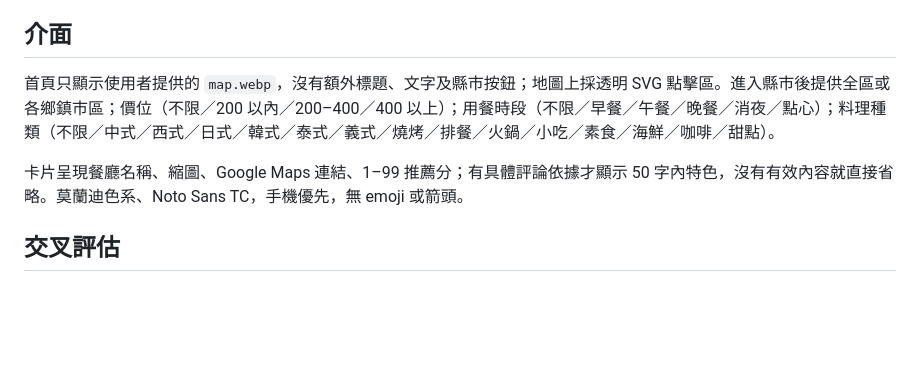
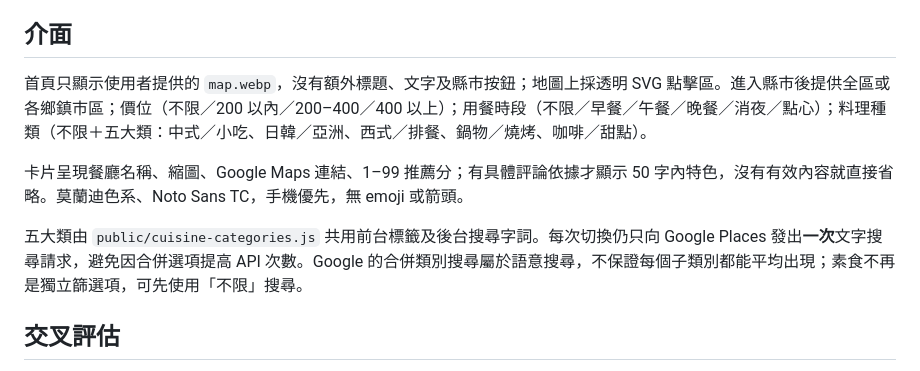
Before and after one commit to redfisharthur-beep/Food-map, a Markdown page: README.md, the part around the change. GitHub-like rendering; blank space fills up the shorter version.

Commit message:
docs: describe five cuisine groups and single-request search behavior

```diff
--- a/README.md
+++ b/README.md
@@ -4,9 +4,11 @@
 
 ## 介面
 
-首頁只顯示使用者提供的 `map.webp`，沒有額外標題、文字及縣市按鈕；地圖上採透明 SVG 點擊區。進入縣市後提供全區或各鄉鎮市區；價位（不限／200 以內／200–400／400 以上）；用餐時段（不限／早餐／午餐／晚餐／消夜／點心）；料理種類（不限／中式／西式／日式／韓式／泰式／義式／燒烤／排餐／火鍋／小吃／素食／海鮮／咖啡／甜點）。
+首頁只顯示使用者提供的 `map.webp`，沒有額外標題、文字及縣市按鈕；地圖上採透明 SVG 點擊區。進入縣市後提供全區或各鄉鎮市區；價位（不限／200 以內／200–400／400 以上）；用餐時段（不限／早餐／午餐／晚餐／消夜／點心）；料理種類（不限＋五大類：中式／小吃、日韓／亞洲、西式／排餐、鍋物／燒烤、咖啡／甜點）。
 
 卡片呈現餐廳名稱、縮圖、Google Maps 連結、1–99 推薦分；有具體評論依據才顯示 50 字內特色，沒有有效內容就直接省略。莫蘭迪色系、Noto Sans TC，手機優先，無 emoji 或箭頭。
+
+五大類由 `public/cuisine-categories.js` 共用前台標籤及後台搜尋字詞。每次切換仍只向 Google Places 發出**一次**文字搜尋請求，避免因合併選項提高 API 次數。Google 的合併類別搜尋屬於語意搜尋，不保證每個子類別都能平均出現；素食不再是獨立篩選項，可先使用「不限」搜尋。
 
 ## 交叉評估
 
```
